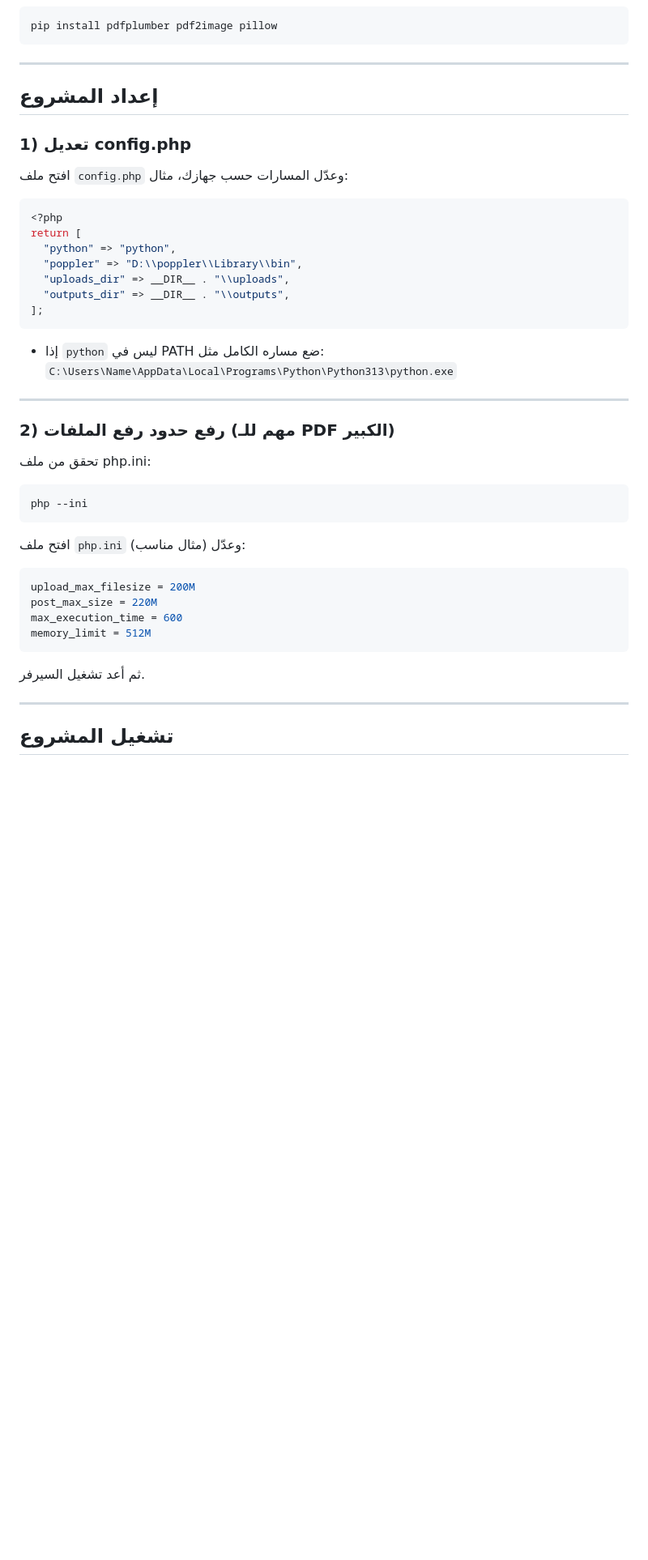
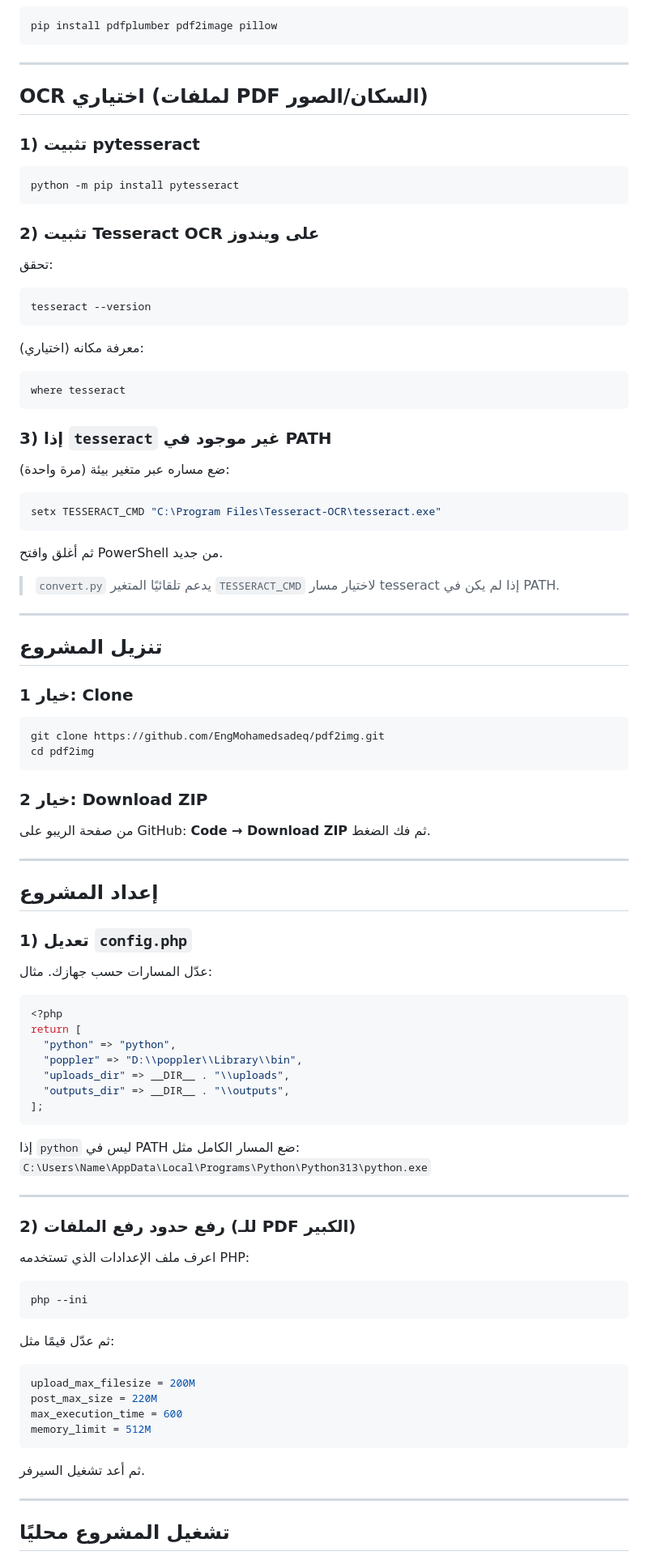
Before and after one commit to EngMohamedsadeq/pdf2img, a Markdown page: README.md, the part around one of its changes. Shown at 81% size. Rendered like a GitHub page; blank space fills up the shorter version.

````diff
--- a/README.md
+++ b/README.md
@@ -54,11 +67,52 @@ pip install pdfplumber pdf2image pillow
 
 ---
 
+## OCR اختياري (لملفات PDF السكان/الصور)
+
+### 1) تثبيت pytesseract
+```powershell
+python -m pip install pytesseract
+```
+
+### 2) تثبيت Tesseract OCR على ويندوز
+تحقق:
+```powershell
+tesseract --version
+```
+
+(اختياري) معرفة مكانه:
+```powershell
+where tesseract
+```
+
+### 3) إذا `tesseract` غير موجود في PATH
+ضع مساره عبر متغير بيئة (مرة واحدة):
+```powershell
+setx TESSERACT_CMD "C:\Program Files\Tesseract-OCR\tesseract.exe"
+```
+ثم أغلق وافتح PowerShell من جديد.
+
+> `convert.py` يدعم تلقائيًا المتغير `TESSERACT_CMD` لاختيار مسار tesseract إذا لم يكن في PATH.
+
+---
+
+## تنزيل المشروع
+
+### خيار 1: Clone
+```powershell
+git clone https://github.com/EngMohamedsadeq/pdf2img.git
+cd pdf2img
+```
+
+### خيار 2: Download ZIP
+من صفحة الريبو على GitHub: **Code → Download ZIP** ثم فك الضغط.
+
+---
+
 ## إعداد المشروع
 
-### 1) تعديل config.php
-افتح ملف `config.php` وعدّل المسارات حسب جهازك، مثال:
-
+### 1) تعديل `config.php`
+عدّل المسارات حسب جهازك. مثال:
 ```php
 <?php
 return [
@@ -69,30 +123,27 @@ return [
 ];
 ```
 
-- إذا `python` ليس في PATH ضع مساره الكامل مثل:
+إذا `python` ليس في PATH ضع المسار الكامل مثل:
 `C:\Users\Name\AppData\Local\Programs\Python\Python313\python.exe`
 
 ---
 
-### 2) رفع حدود رفع الملفات (مهم للـ PDF الكبير)
-تحقق من ملف php.ini:
-
+### 2) رفع حدود رفع الملفات (للـ PDF الكبير)
+اعرف ملف الإعدادات الذي تستخدمه PHP:
 ```powershell
 php --ini
 ```
 
-افتح ملف `php.ini` وعدّل (مثال مناسب):
-
+ثم عدّل قيمًا مثل:
 ```ini
 upload_max_filesize = 200M
 post_max_size = 220M
 max_execution_time = 600
 memory_limit = 512M
 ```
-
 ثم أعد تشغيل السيرفر.
 
 ---
 
-## تشغيل المشروع
+## تشغيل المشروع محليًا
 
````
Also changed, not shown: other parts of README.md (+99 -47 lines).
